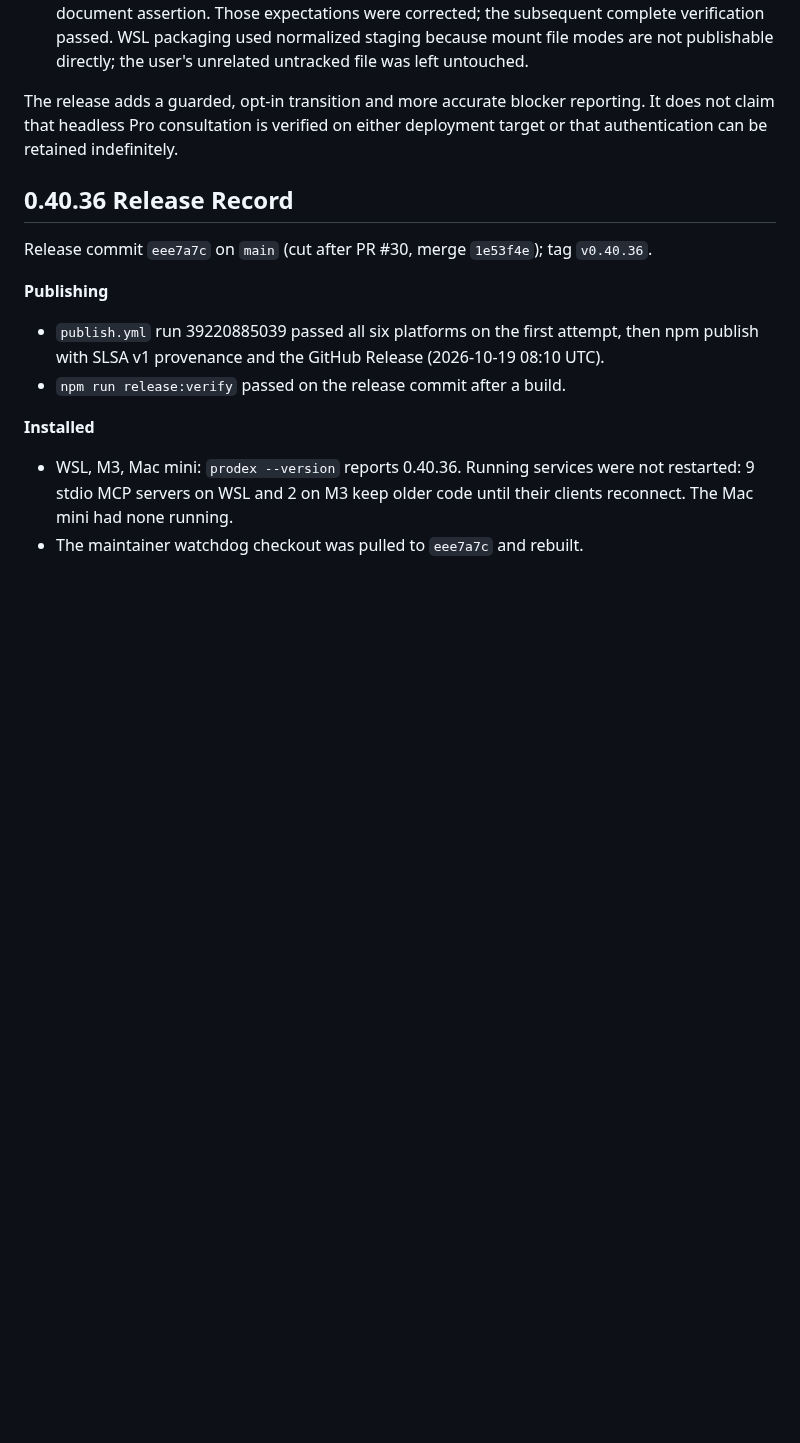
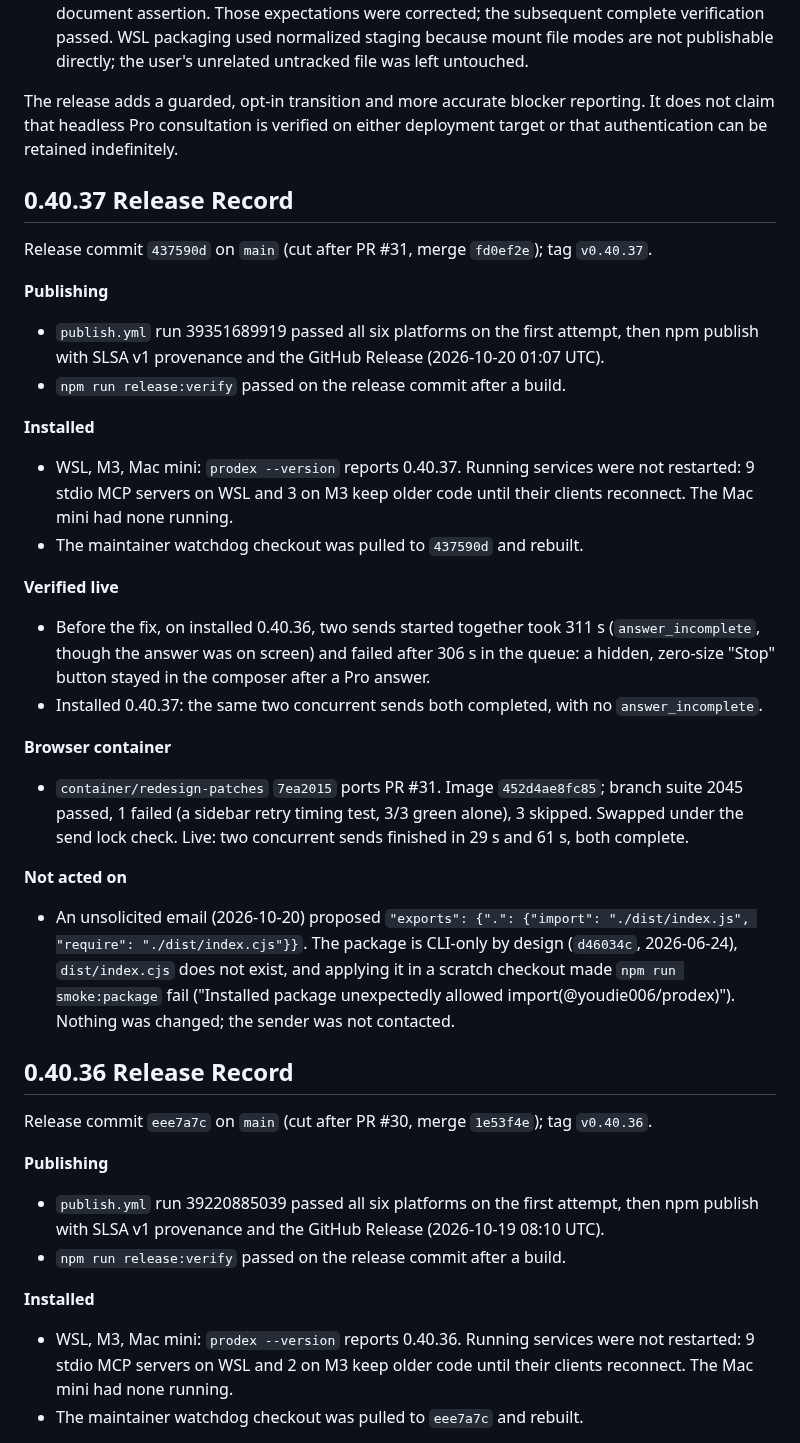
Before and after one commit to youdie006/prodex, a Markdown page: docs/releasing.md, the part around the change. Drawn GitHub-style; blank space fills up the shorter version.

Commit message:
docs: record the 0.40.37 release, installs and container port
Claude-Session: https://claude.ai/code/session_01EMqNwnnhHXznd2P2PDsaDV

```diff
--- a/docs/releasing.md
+++ b/docs/releasing.md
@@ -15,6 +15,28 @@ Release target: `v0.40.13` on `main`. The GitHub Release records the resolved co
 - Earlier full checks failed on two outdated CLI guidance assertions and then one installed-document assertion. Those expectations were corrected; the subsequent complete verification passed. WSL packaging used normalized staging because mount file modes are not publishable directly; the user's unrelated untracked file was left untouched.
 
 The release adds a guarded, opt-in transition and more accurate blocker reporting. It does not claim that headless Pro consultation is verified on either deployment target or that authentication can be retained indefinitely.
+
+## 0.40.37 Release Record
+
+Release commit `437590d` on `main` (cut after PR #31, merge `fd0ef2e`); tag `v0.40.37`.
+
+**Publishing**
+- `publish.yml` run 39351689919 passed all six platforms on the first attempt, then npm publish with SLSA v1 provenance and the GitHub Release (2026-10-20 01:07 UTC).
+- `npm run release:verify` passed on the release commit after a build.
+
+**Installed**
+- WSL, M3, Mac mini: `prodex --version` reports 0.40.37. Running services were not restarted: 9 stdio MCP servers on WSL and 3 on M3 keep older code until their clients reconnect. The Mac mini had none running.
+- The maintainer watchdog checkout was pulled to `437590d` and rebuilt.
+
+**Verified live**
+- Before the fix, on installed 0.40.36, two sends started together took 311 s (`answer_incomplete`, though the answer was on screen) and failed after 306 s in the queue: a hidden, zero-size "Stop" button stayed in the composer after a Pro answer.
+- Installed 0.40.37: the same two concurrent sends both completed, with no `answer_incomplete`.
+
+**Browser container**
+- `container/redesign-patches` `7ea2015` ports PR #31. Image `452d4ae8fc85`; branch suite 2045 passed, 1 failed (a sidebar retry timing test, 3/3 green alone), 3 skipped. Swapped under the send lock check. Live: two concurrent sends finished in 29 s and 61 s, both complete.
+
+**Not acted on**
+- An unsolicited email (2026-10-20) proposed `"exports": {".": {"import": "./dist/index.js", "require": "./dist/index.cjs"}}`. The package is CLI-only by design (`d46034c`, 2026-06-24), `dist/index.cjs` does not exist, and applying it in a scratch checkout made `npm run smoke:package` fail ("Installed package unexpectedly allowed import(@youdie006/prodex)"). Nothing was changed; the sender was not contacted.
 
 ## 0.40.36 Release Record
 
```
